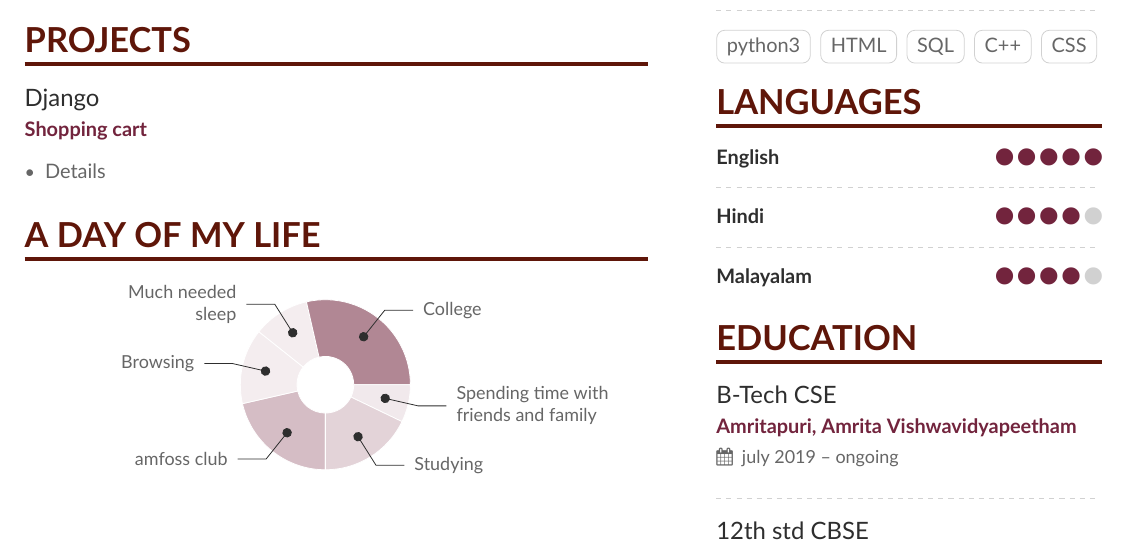
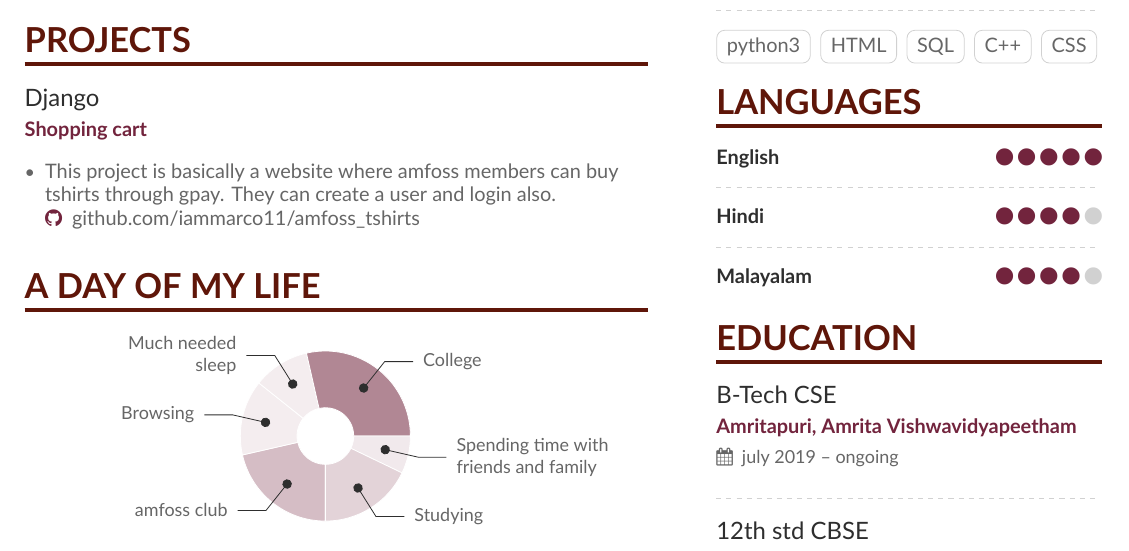
Before and after one commit to iammarco11/cv, a LaTeX CV (main.tex): part of the page, cut so that both start at the same text. Compiled offline with XeLaTeX.

Commit message:
add updated resume

```diff
--- a/main.tex
+++ b/main.tex
@@ -58,7 +58,8 @@
 
 \cvevent{Django}{Shopping cart}{}{}
 \begin{itemize}
-\item Details
+\item This project is basically a website where amfoss members can buy tshirts through gpay. They can create a user and login also.
+\github{github.com/iammarco11/amfoss\_tshirts}
 \end{itemize}
 
 
```
Also changed, not shown: main.tex (4 more changed lines).
